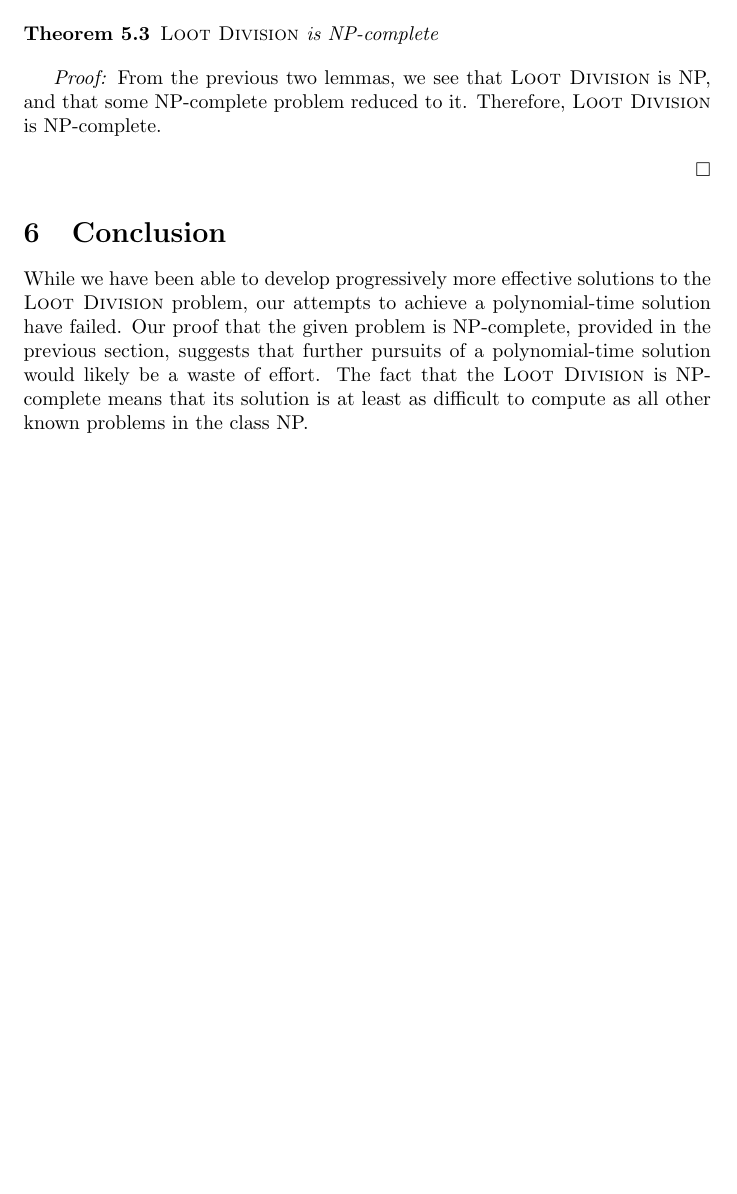
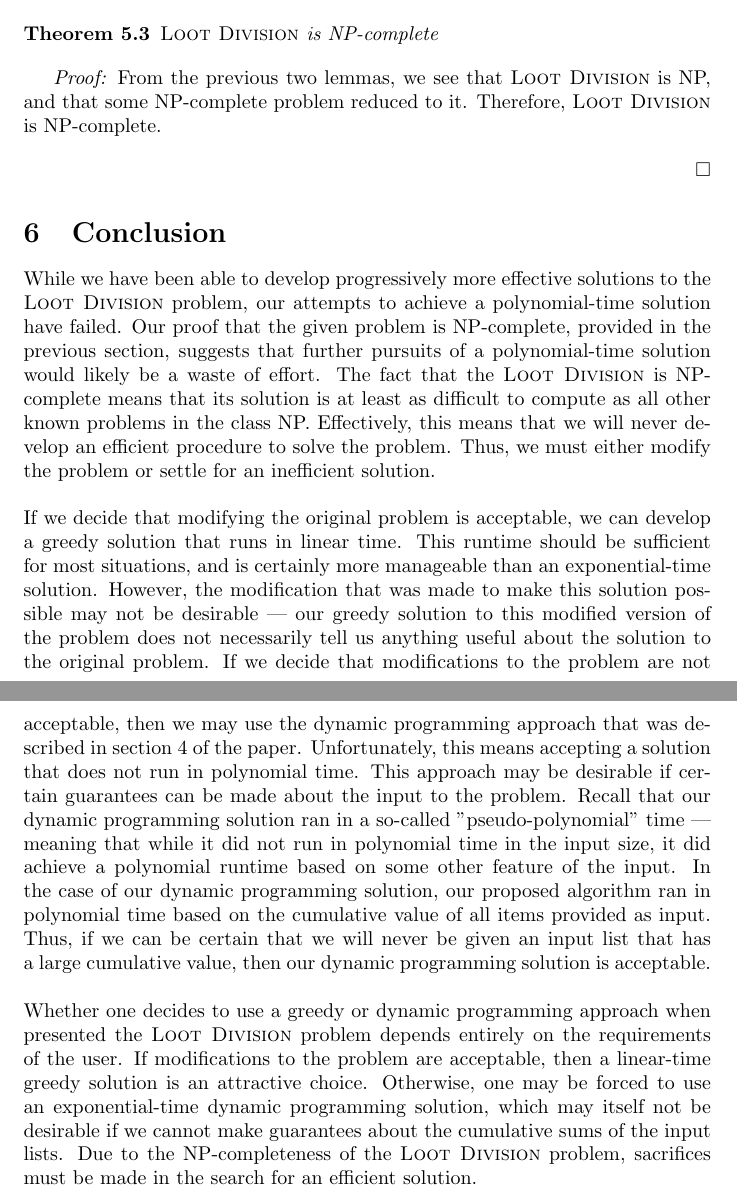
Before and after one commit to pwang8/CPSC413Project, a LaTeX paper (Project.tex): part of page 12 of 12 before the commit and two parts of pages 12 and 13 of 13 after it, the two joined at a grey line, cut so that both start at the same text, the shorter picture padded with empty space. Compiled offline with pdfLaTeX.

Commit message:
Rough conclusion written.

```diff
--- a/Project.tex
+++ b/Project.tex
@@ -345,7 +345,9 @@ $\square$
 
 \section{Conclusion}
 
-While we have been able to develop progressively more effective solutions to the \textsc{Loot Division} problem, our attempts to achieve a polynomial-time solution have failed. Our proof that the given problem is NP-complete, provided in the previous section, suggests that further pursuits of a polynomial-time solution would likely be a waste of effort. The fact that the \textsc{Loot Division} is NP-complete means that its solution is at least as difficult to compute as all other known problems in the class NP.
+While we have been able to develop progressively more effective solutions to the \textsc{Loot Division} problem, our attempts to achieve a polynomial-time solution have failed. Our proof that the given problem is NP-complete, provided in the previous section, suggests that further pursuits of a polynomial-time solution would likely be a waste of effort. The fact that the \textsc{Loot Division} is NP-complete means that its solution is at least as difficult to compute as all other known problems in the class NP. Effectively, this means that we will never develop an efficient procedure to solve the problem. Thus, we must either modify the problem or settle for an inefficient solution. \\ \\
+If we decide that modifying the original problem is acceptable, we can develop a greedy solution that runs in linear time. This runtime should be sufficient for most situations, and is certainly more manageable than an exponential-time solution. However, the modification that was made to make this solution possible may not be desirable --- our greedy solution to this modified version of the problem does not necessarily tell us anything useful about the solution to the original problem. If we decide that modifications to the problem are not acceptable, then we may use the dynamic programming approach that was described in section 4 of the paper. Unfortunately, this means accepting a solution that does not run in polynomial time. This approach may be desirable if certain guarantees can be made about the input to the problem. Recall that our dynamic programming solution ran in a so-called "pseudo-polynomial" time --- meaning that while it did not run in polynomial time in the input size, it did achieve a polynomial runtime based on some other feature of the input. In the case of our dynamic programming solution, our proposed algorithm ran in polynomial time based on the cumulative value of all items provided as input. Thus, if we can be certain that we will never be given an input list that has a large cumulative value, then our dynamic programming solution is acceptable. \\ \\
+Whether one decides to use a greedy or dynamic programming approach when presented the \textsc{Loot Division} problem depends entirely on the requirements of the user. If modifications to the problem are acceptable, then a linear-time greedy solution is an attractive choice. Otherwise, one may be forced to use an exponential-time dynamic programming solution, which may itself not be desirable if we cannot make guarantees about the cumulative sums of the input lists. Due to the NP-completeness of the \textsc{Loot Division} problem, sacrifices must be made in the search for an efficient solution.
 
 
 \end{document}
```
Also changed, not shown: Project.pdf, 3 other files.
